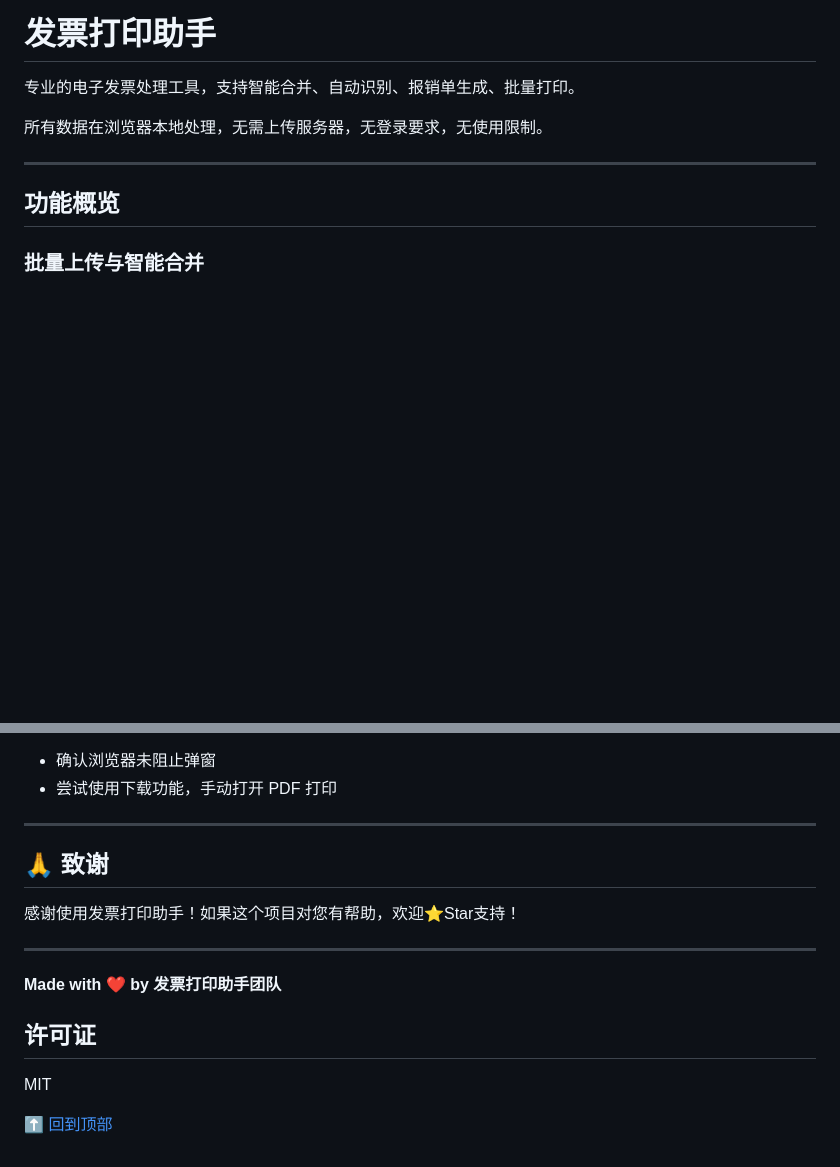
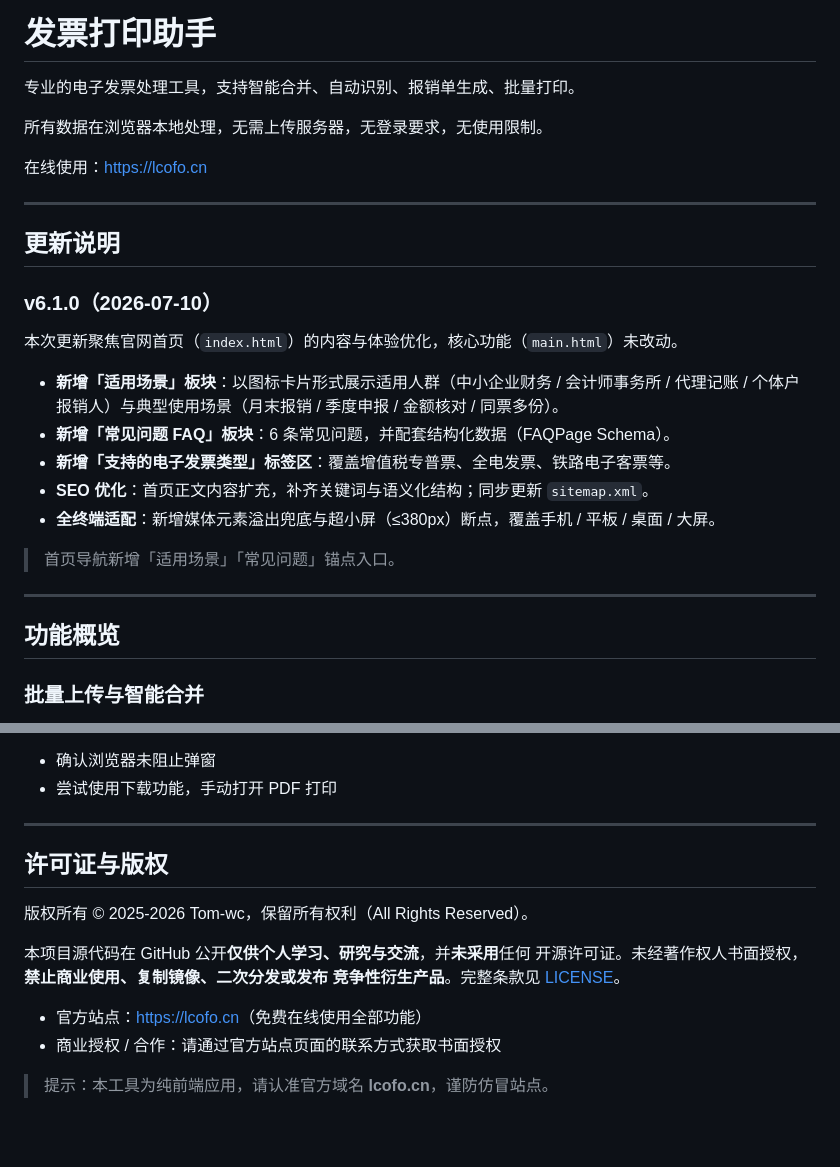
Before and after one commit to Tom-wc/fpzs, a Markdown page: README.md, 2 parts joined by grey strips. GitHub-like rendering; blank space fills up the shorter version.

Commit message:
docs: switch license to All Rights Reserved + v6.1.0 notes

```diff
--- a/README.md
+++ b/README.md
@@ -3,6 +3,24 @@
 专业的电子发票处理工具，支持智能合并、自动识别、报销单生成、批量打印。
 
 所有数据在浏览器本地处理，无需上传服务器，无登录要求，无使用限制。
+
+在线使用：<https://lcofo.cn>
+
+---
+
+## 更新说明
+
+### v6.1.0（2026-07-10）
+
+本次更新聚焦官网首页（`index.html`）的内容与体验优化，核心功能（`main.html`）未改动。
+
+- **新增「适用场景」板块**：以图标卡片形式展示适用人群（中小企业财务 / 会计师事务所 / 代理记账 / 个体户报销人）与典型使用场景（月末报销 / 季度申报 / 金额核对 / 同票多份）。
+- **新增「常见问题 FAQ」板块**：6 条常见问题，并配套结构化数据（FAQPage Schema）。
+- **新增「支持的电子发票类型」标签区**：覆盖增值税专普票、全电发票、铁路电子客票等。
+- **SEO 优化**：首页正文内容扩充，补齐关键词与语义化结构；同步更新 `sitemap.xml`。
+- **全终端适配**：新增媒体元素溢出兜底与超小屏（≤380px）断点，覆盖手机 / 平板 / 桌面 / 大屏。
+
+> 首页导航新增「适用场景」「常见问题」锚点入口。
 
 ---
 
@@ -248,16 +266,16 @@ nginx -s reload # 重载
 - 尝试使用下载功能，手动打开 PDF 打印
 
 ---
-## 🙏 致谢
 
-感谢使用发票打印助手！如果这个项目对您有帮助，欢迎⭐Star支持！
+## 许可证与版权
 
----
+版权所有 © 2025-2026 Tom-wc，保留所有权利（All Rights Reserved）。
 
-**Made with ❤️ by 发票打印助手团队**
+本项目源代码在 GitHub 公开**仅供个人学习、研究与交流**，并**未采用**任何
+开源许可证。未经著作权人书面授权，**禁止商业使用、复制镜像、二次分发或发布
+竞争性衍生产品**。完整条款见 [LICENSE](./LICENSE)。
 
-## 许可证
+- 官方站点：<https://lcofo.cn>（免费在线使用全部功能）
+- 商业授权 / 合作：请通过官方站点页面的联系方式获取书面授权
 
-MIT
-
-[⬆ 回到顶部](#-发票打印助手)
+> 提示：本工具为纯前端应用，请认准官方域名 **lcofo.cn**，谨防仿冒站点。
```
